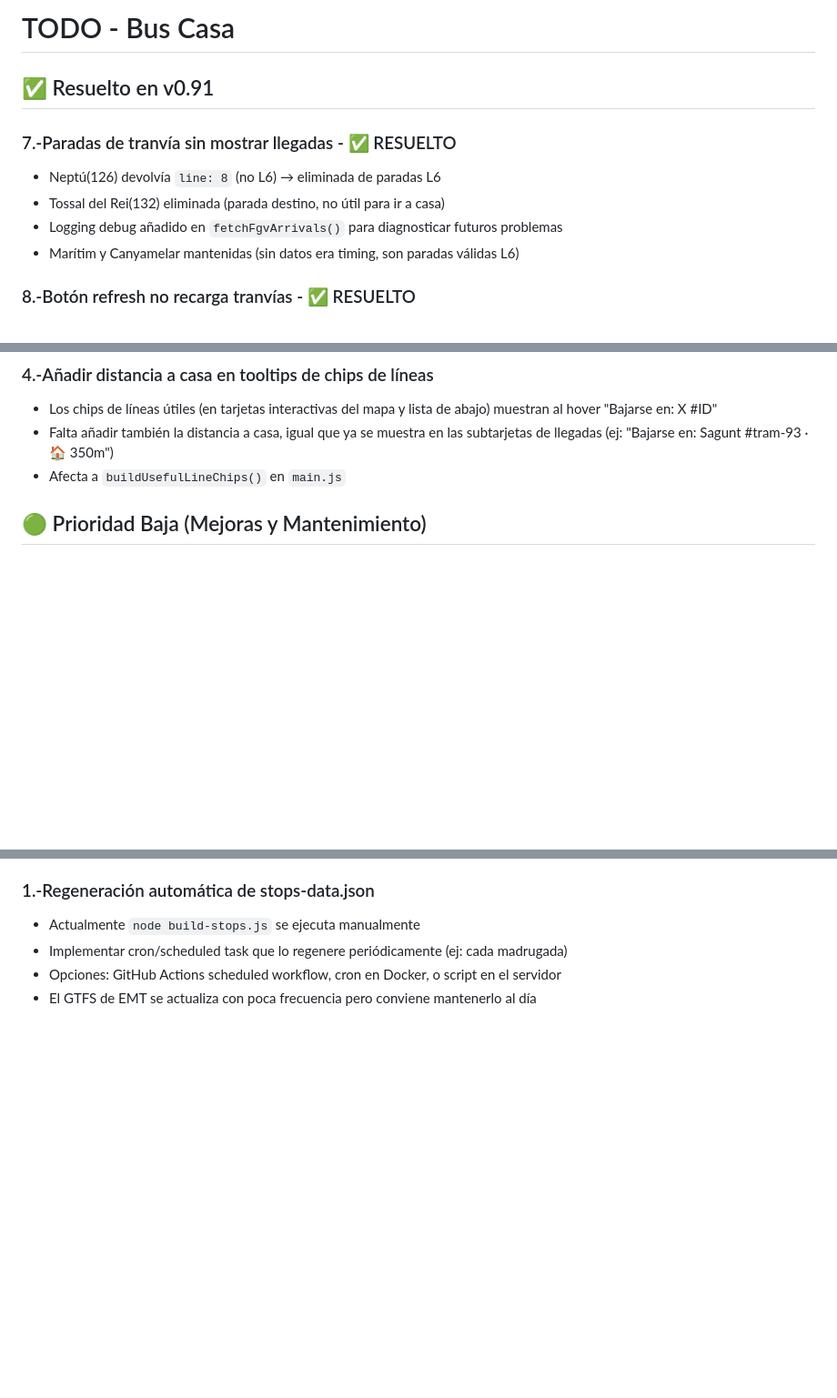
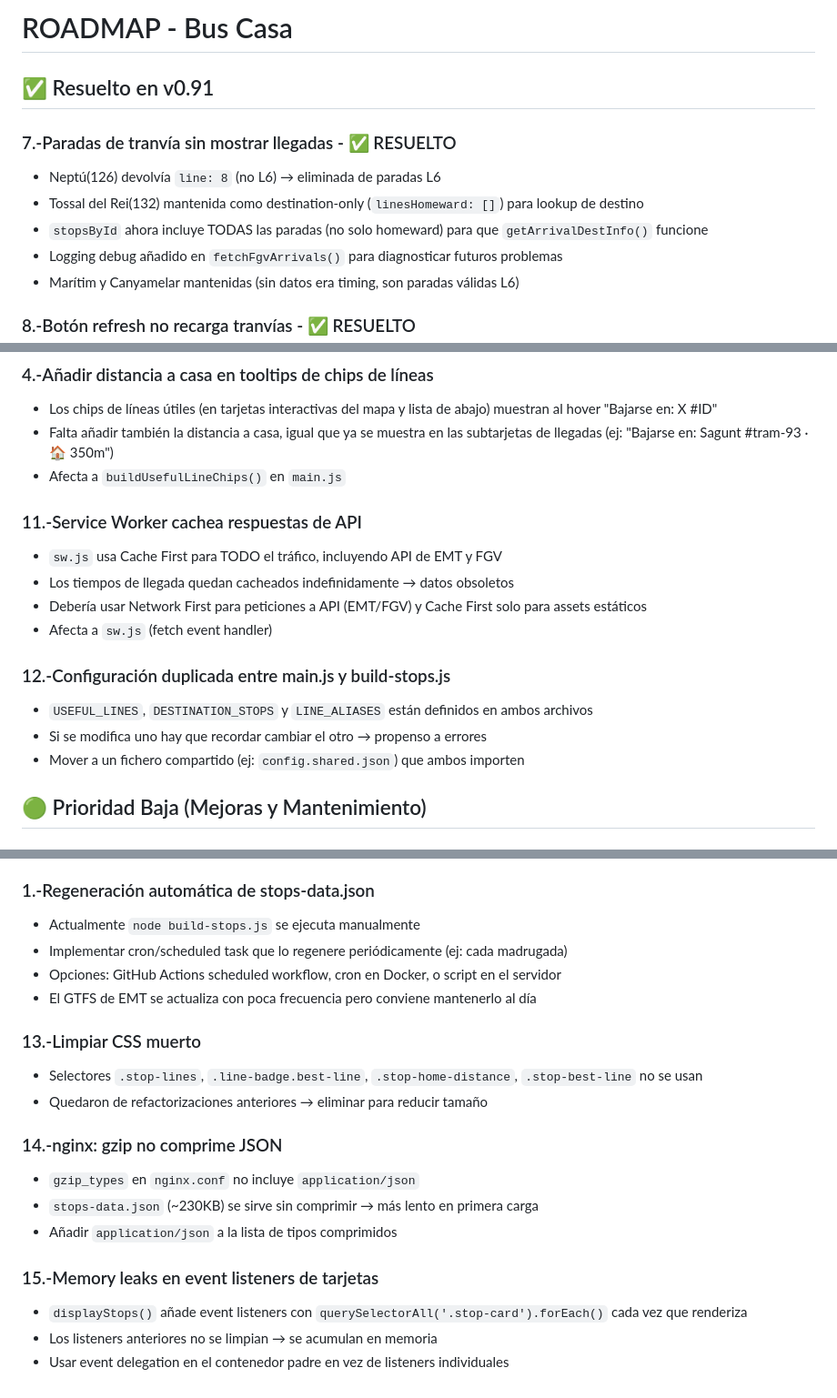
Before and after one commit to Antaneyes/bus-casa-pwa, a Markdown page: ROADMAP.md, 3 parts joined by grey strips. Shown at 91% size. GitHub-like rendering; blank space fills up the shorter version.

Commit message:
Renombrar TODO.md → ROADMAP.md + corregir resueltos + añadir 5 items nuevos
- Renombrado a ROADMAP.md (más descriptivo)
- Corregido #7: Tossal es destination-only, no eliminada. stopsById incluye todas las paradas
- Corregido #10: 9 paradas L6-only (no 8)
- Nuevos items: SW cachea API (#11), config duplicada (#12), CSS muerto (#13), gzip JSON (#14), memory leaks (#15)

Co-Authored-By: Claude Opus 4.6 <noreply@anthropic.com>

```diff
--- a/TODO.md
+++ b/ROADMAP.md
@@ -1,10 +1,11 @@
-# TODO - Bus Casa
+# ROADMAP - Bus Casa
 
 ## ✅ Resuelto en v0.91
 
 ### 7.-Paradas de tranvía sin mostrar llegadas - ✅ RESUELTO
 - Neptú(126) devolvía `line: 8` (no L6) → eliminada de paradas L6
-- Tossal del Rei(132) eliminada (parada destino, no útil para ir a casa)
+- Tossal del Rei(132) mantenida como destination-only (`linesHomeward: []`) para lookup de destino
+- `stopsById` ahora incluye TODAS las paradas (no solo homeward) para que `getArrivalDestInfo()` funcione
 - Logging debug añadido en `fetchFgvArrivals()` para diagnosticar futuros problemas
 - Marítim y Canyamelar mantenidas (sin datos era timing, son paradas válidas L6)
 
@@ -42,6 +39,17 @@
 - Los chips de líneas útiles (en tarjetas interactivas del mapa y lista de abajo) muestran al hover "Bajarse en: X #ID"
 - Falta añadir también la distancia a casa, igual que ya se muestra en las subtarjetas de llegadas (ej: "Bajarse en: Sagunt #tram-93 · 🏠 350m")
 - Afecta a `buildUsefulLineChips()` en `main.js`
+
+### 11.-Service Worker cachea respuestas de API
+- `sw.js` usa Cache First para TODO el tráfico, incluyendo API de EMT y FGV
+- Los tiempos de llegada quedan cacheados indefinidamente → datos obsoletos
+- Debería usar Network First para peticiones a API (EMT/FGV) y Cache First solo para assets estáticos
+- Afecta a `sw.js` (fetch event handler)
+
+### 12.-Configuración duplicada entre main.js y build-stops.js
+- `USEFUL_LINES`, `DESTINATION_STOPS` y `LINE_ALIASES` están definidos en ambos archivos
+- Si se modifica uno hay que recordar cambiar el otro → propenso a errores
+- Mover a un fichero compartido (ej: `config.shared.json`) que ambos importen
 
 ## 🟢 Prioridad Baja (Mejoras y Mantenimiento)
 
@@ -61,3 +69,17 @@
 - Implementar cron/scheduled task que lo regenere periódicamente (ej: cada madrugada)
 - Opciones: GitHub Actions scheduled workflow, cron en Docker, o script en el servidor
 - El GTFS de EMT se actualiza con poca frecuencia pero conviene mantenerlo al día
+
+### 13.-Limpiar CSS muerto
+- Selectores `.stop-lines`, `.line-badge.best-line`, `.stop-home-distance`, `.stop-best-line` no se usan
+- Quedaron de refactorizaciones anteriores → eliminar para reducir tamaño
+
+### 14.-nginx: gzip no comprime JSON
+- `gzip_types` en `nginx.conf` no incluye `application/json`
+- `stops-data.json` (~230KB) se sirve sin comprimir → más lento en primera carga
+- Añadir `application/json` a la lista de tipos comprimidos
+
+### 15.-Memory leaks en event listeners de tarjetas
+- `displayStops()` añade event listeners con `querySelectorAll('.stop-card').forEach()` cada vez que renderiza
+- Los listeners anteriores no se limpian → se acumulan en memoria
+- Usar event delegation en el contenedor padre en vez de listeners individuales
```
Also changed, not shown: other parts of ROADMAP.md (+1 -5 lines).
